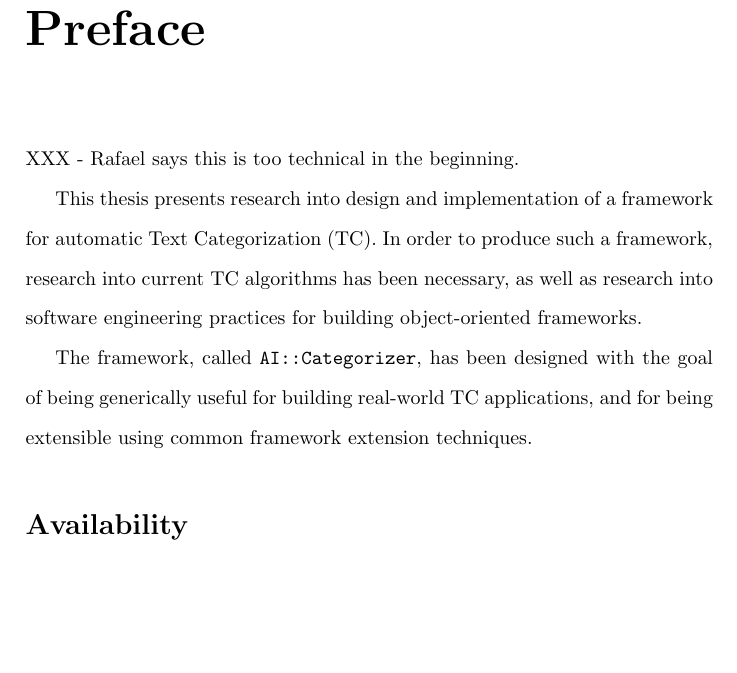
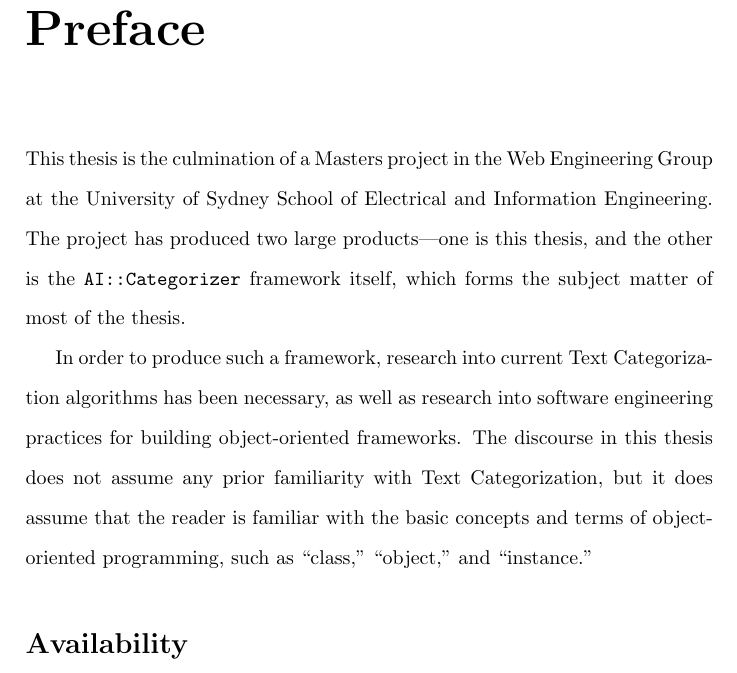
Before and after one commit to kenahoo/tcframe, a LaTeX thesis (doc/Thesis/Thesis.tex, which reads doc/Thesis/ch00.tex): part of page 5 of 127, cut so that both start at the same text, the shorter picture padded with empty space. Compiled offline with pdfLaTeX.

Commit message:
De-technical-ize the preface intro

```diff
--- a/doc/Thesis/ch00.tex
+++ b/doc/Thesis/ch00.tex
@@ -65,17 +65,21 @@ being such a great place to spend time.
 
 \chapter{Preface}
 
-XXX - Rafael says this is too technical in the beginning.
+This thesis is the culmination of a Masters project in the Web
+Engineering Group at the University of Sydney School of Electrical and
+Information Engineering.  The project has produced two large
+products---one is this thesis, and the other is the \aicat\ framework
+itself, which forms the subject matter of most of the thesis.
 
-This thesis presents research into design and implementation of a framework
-for automatic Text Categorization (TC).  In order to produce such a
-framework, research into current TC algorithms has been necessary, as
-well as research into software engineering practices for building
-object-oriented frameworks.
+In order to produce such a framework, research into current Text
+Categorization algorithms has been necessary, as well as research into
+software engineering practices for building object-oriented
+frameworks.  The discourse in this thesis does not assume any prior
+familiarity with Text Categorization, but it does assume that the
+reader is familiar with the basic concepts and terms of
+object-oriented programming, such as ``class,'' ``object,'' and
+``instance.''
 
-The framework, called \aicat, has been designed with the goal of being
-generically useful for building real-world TC applications, and for
-being extensible using common framework extension techniques.
 
 \section*{Availability}
 
```
